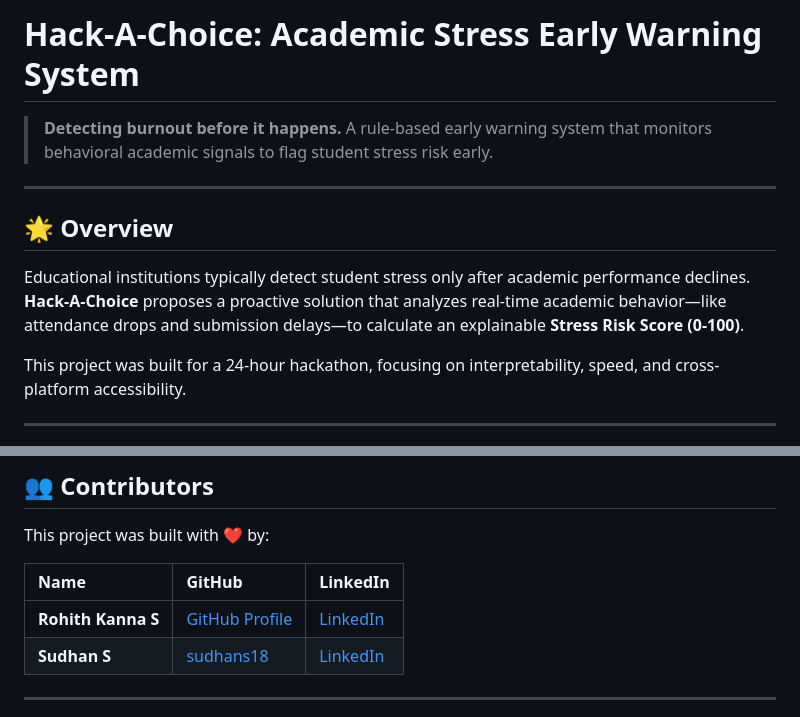
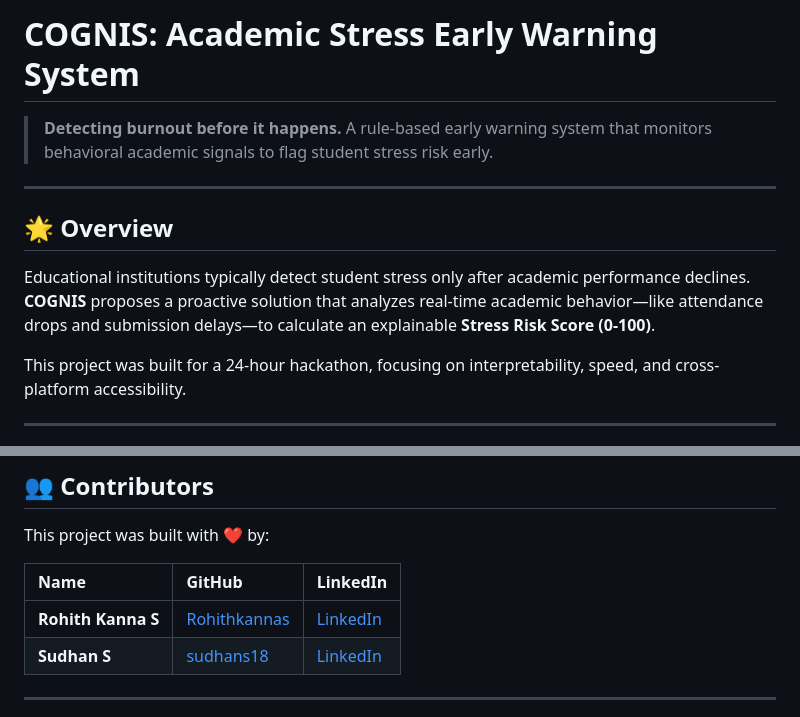
Before and after one commit to sudhans18/Hack-A-Choice, a Markdown page: README.md, 2 parts joined by grey strips. Drawn GitHub-style.

Commit message:
Rename project from Hack-A-Choice to COGNIS

```diff
--- a/README.md
+++ b/README.md
@@ -1,4 +1,4 @@
-# Hack-A-Choice: Academic Stress Early Warning System
+# COGNIS: Academic Stress Early Warning System
 
 > **Detecting burnout before it happens.** A rule-based early warning system that monitors behavioral academic signals to flag student stress risk early.
 
@@ -6,7 +6,7 @@
 
 ## 🌟 Overview
 
-Educational institutions typically detect student stress only after academic performance declines. **Hack-A-Choice** proposes a proactive solution that analyzes real-time academic behavior—like attendance drops and submission delays—to calculate an explainable **Stress Risk Score (0-100)**.
+Educational institutions typically detect student stress only after academic performance declines. **COGNIS** proposes a proactive solution that analyzes real-time academic behavior—like attendance drops and submission delays—to calculate an explainable **Stress Risk Score (0-100)**.
 
 This project was built for a 24-hour hackathon, focusing on interpretability, speed, and cross-platform accessibility.
 
@@ -89,7 +89,7 @@ This project was built with ❤️ by:
 
 | Name | GitHub | LinkedIn |
 | :--- | :--- | :--- |
-| **Rohith Kanna S** | [GitHub Profile](https://github.com/rohithkanna) | [LinkedIn](https://www.linkedin.com/in/rohith4510/) |
+| **Rohith Kanna S** | [Rohithkannas](https://github.com/Rohithkannas) | [LinkedIn](https://www.linkedin.com/in/rohith4510/) |
 | **Sudhan S** | [sudhans18](https://github.com/sudhans18) | [LinkedIn](https://www.linkedin.com/in/sudhan18/) |
 
 ---
```
